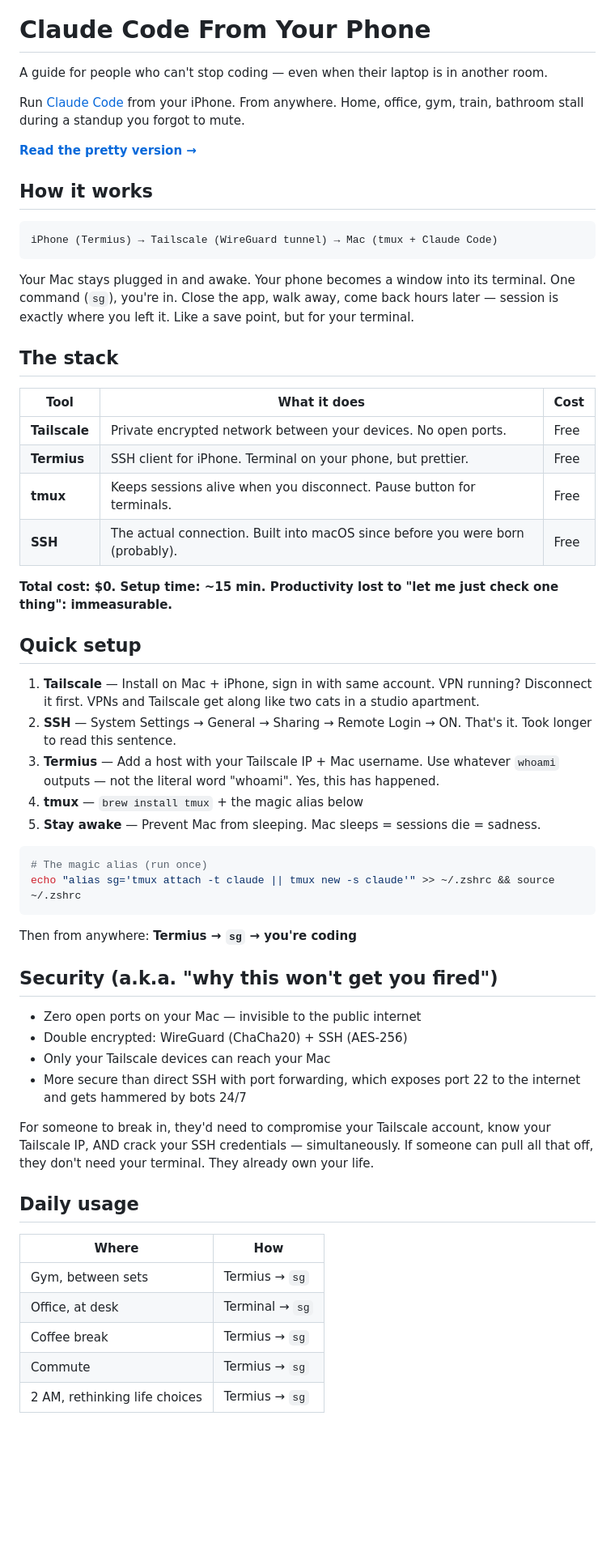
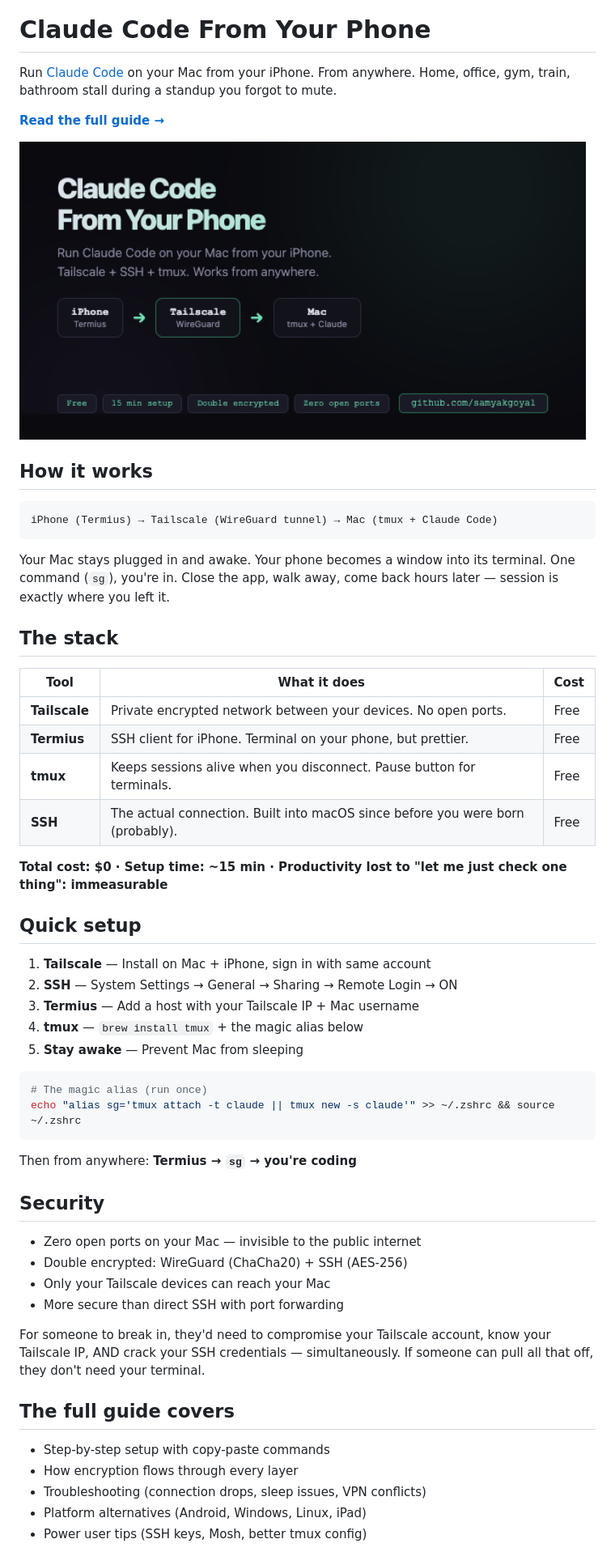
Before and after one commit to samyakgoyal/claude-code-from-phone, a Markdown page: README.md, the part around one of its changes. Shown at 81% size. Rendered like a GitHub page; pictures changed too: og-image.png (added); blank space fills up the shorter version.

````diff
--- a/README.md
+++ b/README.md
@@ -4,11 +4,13 @@
 
 # Claude Code From Your Phone
 
-A guide for people who can't stop coding — even when their laptop is in another room.
+Run [Claude Code](https://docs.anthropic.com/en/docs/claude-code) on your Mac from your iPhone. From anywhere. Home, office, gym, train, bathroom stall during a standup you forgot to mute.
 
-Run [Claude Code](https://docs.anthropic.com/en/docs/claude-code) from your iPhone. From anywhere. Home, office, gym, train, bathroom stall during a standup you forgot to mute.
+**[Read the full guide &rarr;](https://samyakgoyal.github.io/claude-code-from-phone/)**
 
-**[Read the pretty version →](https://samyakgoyal.github.io/claude-code-from-phone/)**
+<a href="https://samyakgoyal.github.io/claude-code-from-phone/">
+  <img src="og-image.png" alt="Claude Code From Your Phone" width="700">
+</a>
 
 ## How it works
 
@@ -16,7 +18,7 @@ Run [Claude Code](https://docs.anthropic.com/en/docs/claude-code) from your iPho
 iPhone (Termius) → Tailscale (WireGuard tunnel) → Mac (tmux + Claude Code)
 ```
 
-Your Mac stays plugged in and awake. Your phone becomes a window into its terminal. One command (`sg`), you're in. Close the app, walk away, come back hours later — session is exactly where you left it. Like a save point, but for your terminal.
+Your Mac stays plugged in and awake. Your phone becomes a window into its terminal. One command (`sg`), you're in. Close the app, walk away, come back hours later — session is exactly where you left it.
 
 ## The stack
 
@@ -27,15 +29,15 @@ Your Mac stays plugged in and awake. Your phone becomes a window into its termin
 | **tmux** | Keeps sessions alive when you disconnect. Pause button for terminals. | Free |
 | **SSH** | The actual connection. Built into macOS since before you were born (probably). | Free |
 
-**Total cost: $0. Setup time: ~15 min. Productivity lost to "let me just check one thing": immeasurable.**
+**Total cost: $0 &middot; Setup time: ~15 min &middot; Productivity lost to "let me just check one thing": immeasurable**
 
 ## Quick setup
 
-1. **Tailscale** — Install on Mac + iPhone, sign in with same account. VPN running? Disconnect it first. VPNs and Tailscale get along like two cats in a studio apartment.
-2. **SSH** — System Settings → General → Sharing → Remote Login → ON. That's it. Took longer to read this sentence.
-3. **Termius** — Add a host with your Tailscale IP + Mac username. Use whatever `whoami` outputs — not the literal word "whoami". Yes, this has happened.
+1. **Tailscale** — Install on Mac + iPhone, sign in with same account
+2. **SSH** — System Settings → General → Sharing → Remote Login → ON
+3. **Termius** — Add a host with your Tailscale IP + Mac username
 4. **tmux** — `brew install tmux` + the magic alias below
-5. **Stay awake** — Prevent Mac from sleeping. Mac sleeps = sessions die = sadness.
+5. **Stay awake** — Prevent Mac from sleeping
 
 ```bash
 # The magic alias (run once)
@@ -44,22 +46,20 @@ echo "alias sg='tmux attach -t claude || tmux new -s claude'" >> ~/.zshrc && sou
 
 Then from anywhere: **Termius → `sg` → you're coding**
 
-## Security (a.k.a. "why this won't get you fired")
+## Security
 
 - Zero open ports on your Mac — invisible to the public internet
 - Double encrypted: WireGuard (ChaCha20) + SSH (AES-256)
 - Only your Tailscale devices can reach your Mac
-- More secure than direct SSH with port forwarding, which exposes port 22 to the internet and gets hammered by bots 24/7
+- More secure than direct SSH with port forwarding
 
-For someone to break in, they'd need to compromise your Tailscale account, know your Tailscale IP, AND crack your SSH credentials — simultaneously. If someone can pull all that off, they don't need your terminal. They already own your life.
+For someone to break in, they'd need to compromise your Tailscale account, know your Tailscale IP, AND crack your SSH credentials — simultaneously. If someone can pull all that off, they don't need your terminal.
 
-## Daily usage
+## The full guide covers
 
-| Where | How |
-|-------|-----|
-| Gym, between sets | Termius → `sg` |
-| Office, at desk | Terminal → `sg` |
-| Coffee break | Termius → `sg` |
-| Commute | Termius → `sg` |
-| 2 AM, rethinking life choices | Termius → `sg` |
+- Step-by-step setup with copy-paste commands
+- How encryption flows through every layer
+- Troubleshooting (connection drops, sleep issues, VPN conflicts)
+- Platform alternatives (Android, Windows, Linux, iPad)
+- Power user tips (SSH keys, Mosh, better tmux config)
 
````
Also changed, not shown: other parts of README.md (+2 -23 lines), 1 other file.
